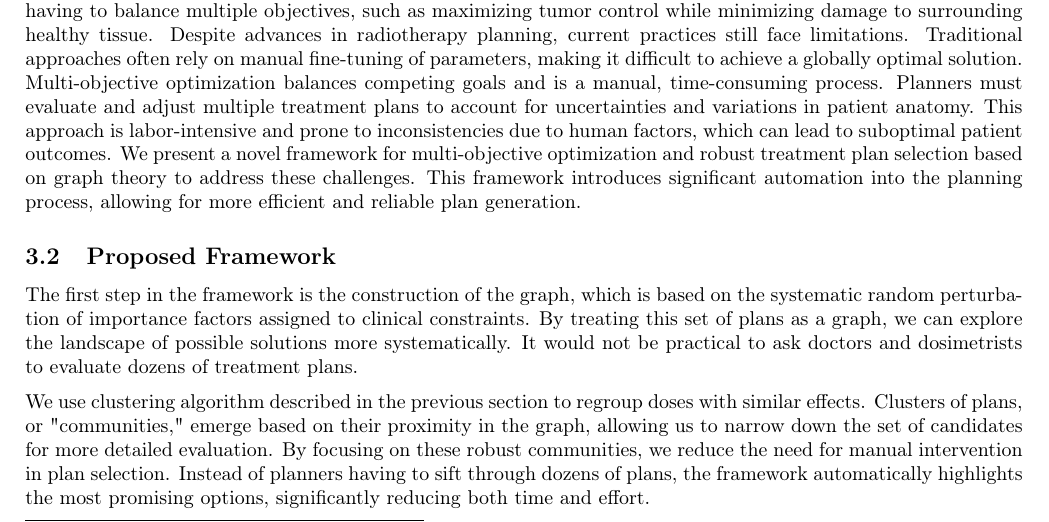
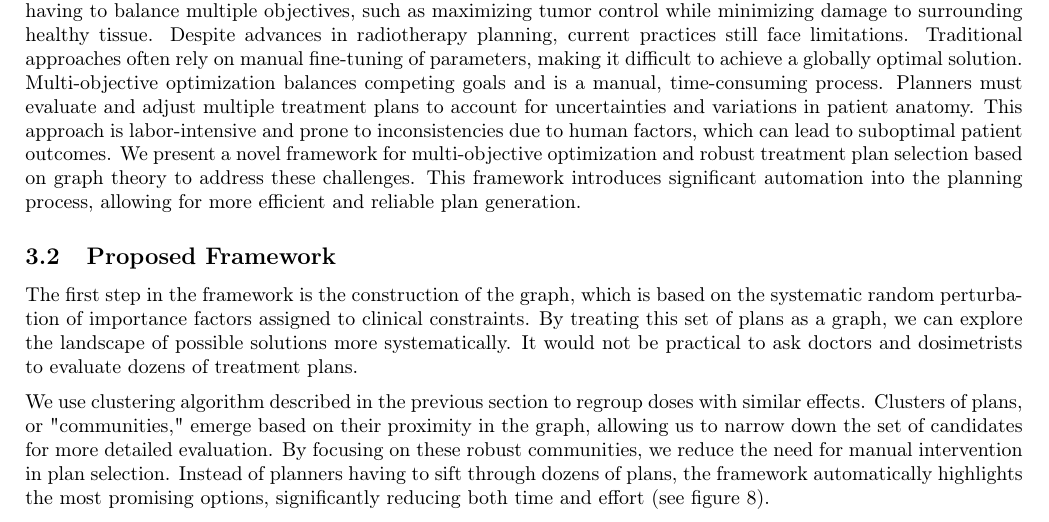
Before and after one commit to pauldubois98/PhD, a LaTeX paper (4_doses_relations/4_main.tex, which reads 4_doses_relations/4_content.tex): part of page 16 of 19, cut so that both start at the same text. Compiled offline with pdfLaTeX.

Commit message:
ref graph abstract fig

```diff
--- a/4_doses_relations/4_content.tex
+++ b/4_doses_relations/4_content.tex
@@ -555,7 +555,7 @@ It would not be practical to ask doctors and dosimetrists to evaluate dozens of
 We use clustering algorithm described in the previous section to regroup doses with similar effects.
 Clusters of plans, or "communities," emerge based on their proximity in the graph, allowing us to narrow down the set of candidates for more detailed evaluation.
 By focusing on these robust communities, we reduce the need for manual intervention in plan selection.
-Instead of planners having to sift through dozens of plans, the framework automatically highlights the most promising options, significantly reducing both time and effort.
+Instead of planners having to sift through dozens of plans, the framework automatically highlights the most promising options, significantly reducing both time and effort (see figure \ref{fig:graphical_abstract}).
 
 This framework represents a shift from the traditional "many-clicks" approach—where planners must manually adjust and evaluate numerous treatment plans—to a "few-clicks" workflow, where the system presents only the most relevant, robust plans for final review.
 This automation not only saves time but also reduces the risk of human error, leading to more consistent, higher-quality outcomes for patients.
```
